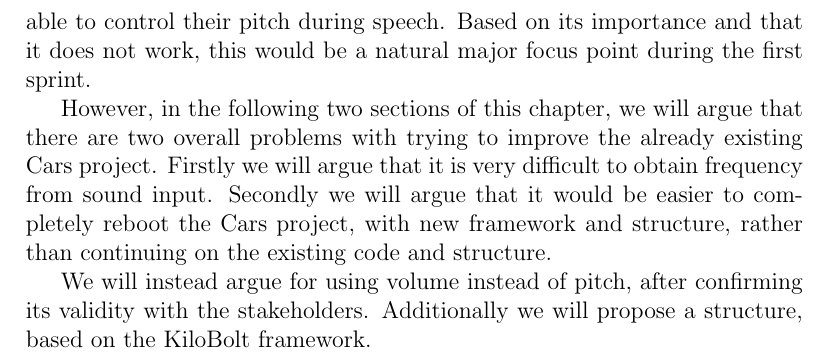
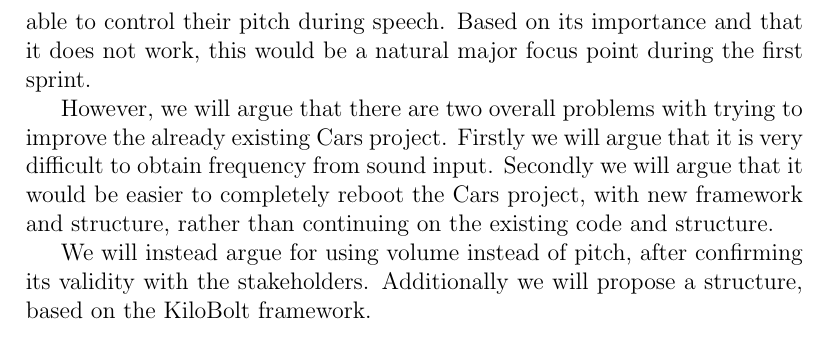
Before and after one commit to Thalmann/swf613-rapport, a LaTeX thesis (main.tex, which reads content/sprint1/introduction.tex): part of page 10 of 57, cut so that both start at the same text. Compiled offline with pdfLaTeX.

Commit message:
removed ref withiut ref

```diff
--- a/content/sprint1/introduction.tex
+++ b/content/sprint1/introduction.tex
@@ -20,7 +20,7 @@ Using voice input based on pitch was an original requirement of the Cars project
 Its intention was to solve a particular problem concerning some autists, not being able to control their pitch during speech.
 Based on its importance and that it does not work, this would be a natural major focus point during the first sprint.
 
-However, in the following two sections of this chapter, we will argue that there are two overall problems with trying to improve the already existing Cars project.
+However, we will argue that there are two overall problems with trying to improve the already existing Cars project.
 Firstly we will argue that it is very difficult to obtain frequency from sound input.
 Secondly we will argue that it would be easier to completely reboot the Cars project, with new framework and structure, rather than continuing on the existing code and structure.
 
```
